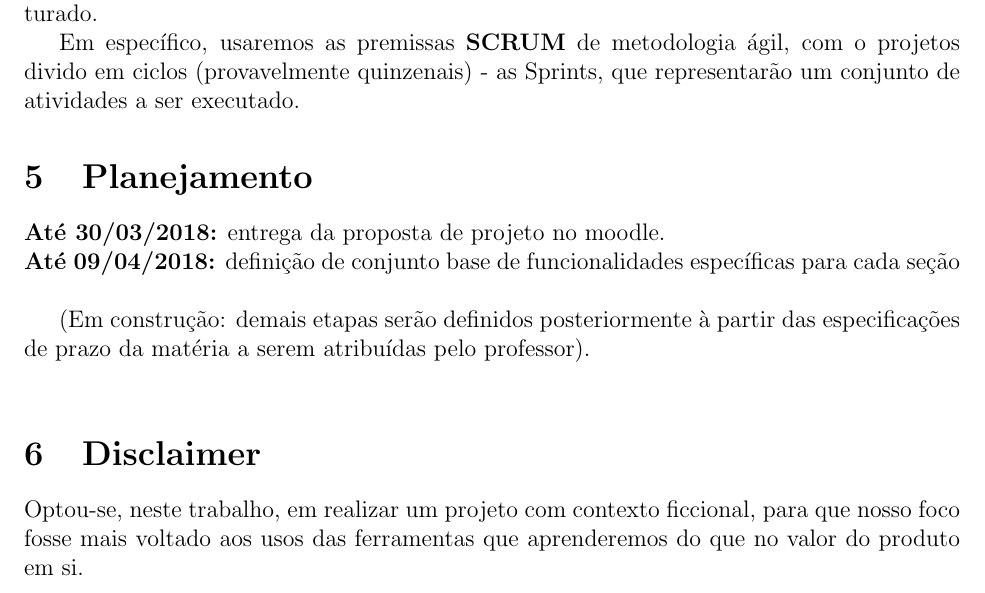
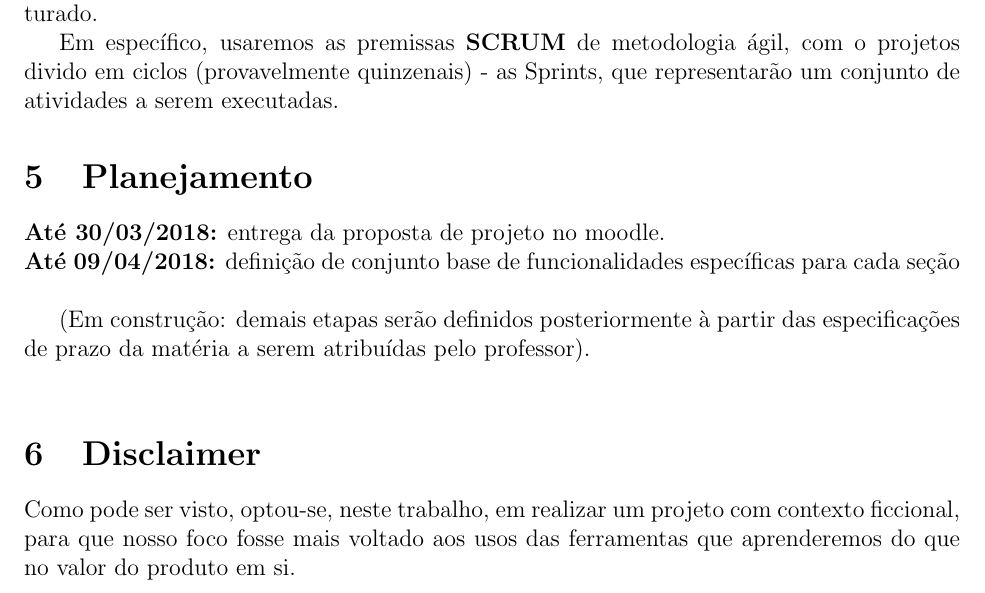
Before and after one commit to robonauta/MAC0218, a LaTeX problem sheet (Projeto/[MAC0218] Proposta de projeto.tex): part of page 3 of 3, cut so that both start at the same text. Compiled offline with pdfLaTeX.

Commit message:
ajustes na proposta

```diff
--- a/Projeto/[MAC0218] Proposta de projeto.tex
+++ b/Projeto/[MAC0218] Proposta de projeto.tex
@@ -62,7 +62,7 @@
 
 	Seguiremos as \textbf{metodologias ágeis de desenvolvimento}, isto é, estruturaremos o projeto com foco em indivíduos e interações mais do que apenas processos e ferramentas, trabalharemos em cima deste software com documentação muito mais abrangentes e com respostas rápidas, testes contínuos e mudanças ao longo do projeto seguindo um planejamento estruturado.
 
-    Em específico, usaremos as premissas \textbf{SCRUM} de metodologia ágil, com o projetos divido em ciclos (provavelmente quinzenais) - as Sprints, que representarão um conjunto de atividades a ser executado.
+    Em específico, usaremos as premissas \textbf{SCRUM} de metodologia ágil, com o projetos divido em ciclos (provavelmente quinzenais) - as Sprints, que representarão um conjunto de atividades a serem executadas.
 
 \section{Planejamento}
 	\textbf{Até 30/03/2018:} entrega da proposta de projeto no moodle. \\
@@ -72,7 +72,7 @@
 
 \section{Disclaimer}
 
-	Optou-se, neste trabalho, em realizar um projeto com contexto ficcional, para que nosso foco fosse mais voltado aos usos das ferramentas que  aprenderemos do que no valor do produto em si.
+	Como pode ser visto, optou-se, neste trabalho, em realizar um projeto com contexto ficcional, para que nosso foco fosse mais voltado aos usos das ferramentas que  aprenderemos do que no valor do produto em si.
 
 
 
```
Also changed, not shown: Projeto/[MAC0218] Proposta de projeto.pdf, 1 other file.
